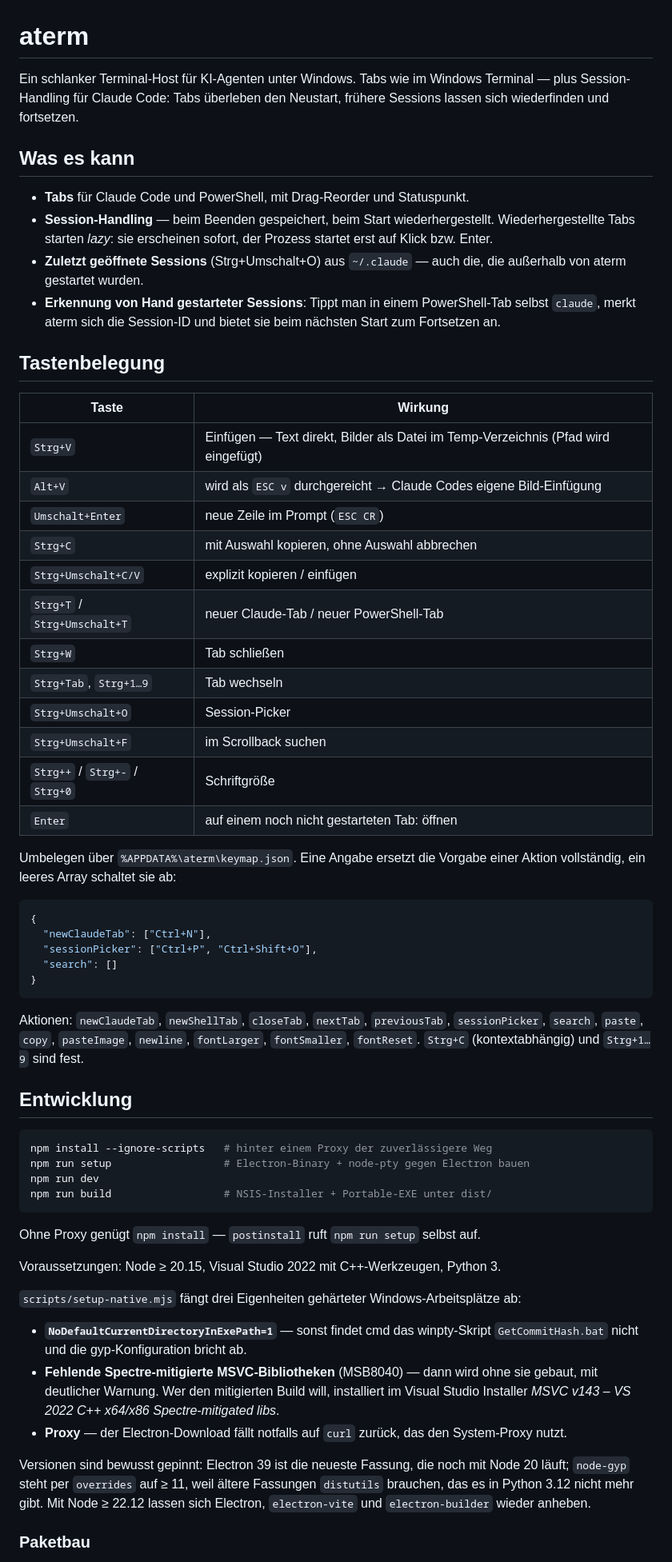
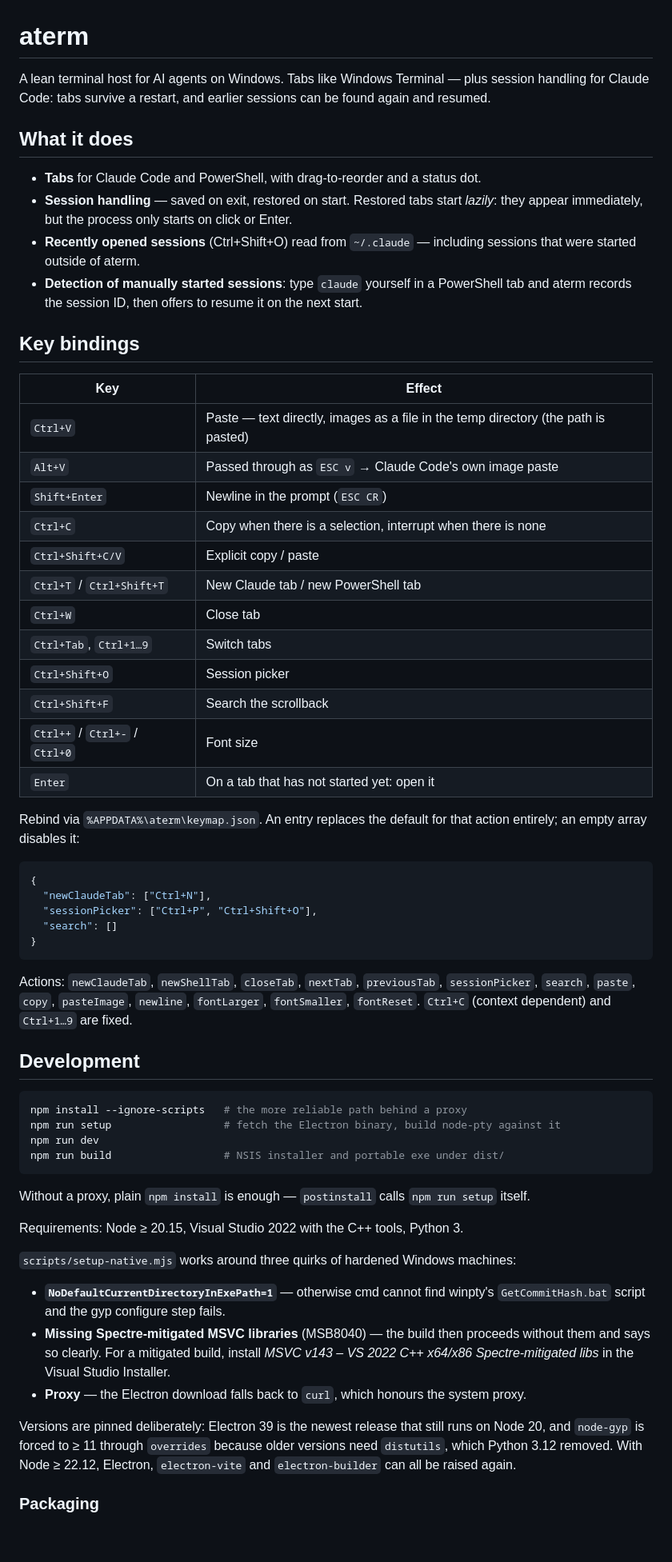
Before and after one commit to cgri/aterm, a Markdown page: README.md, the part around one of its changes. Shown at 80% size. Drawn GitHub-style; blank space fills up the shorter version.

Commit message:
Translate README to English

````diff
--- a/README.md
+++ b/README.md
@@ -1,40 +1,38 @@
 # aterm
 
-Ein schlanker Terminal-Host für KI-Agenten unter Windows. Tabs wie im Windows
-Terminal — plus Session-Handling für Claude Code: Tabs überleben den Neustart,
-frühere Sessions lassen sich wiederfinden und fortsetzen.
+A lean terminal host for AI agents on Windows. Tabs like Windows Terminal — plus
+session handling for Claude Code: tabs survive a restart, and earlier sessions can
+be found again and resumed.
 
-## Was es kann
+## What it does
 
-- **Tabs** für Claude Code und PowerShell, mit Drag-Reorder und Statuspunkt.
-- **Session-Handling** — beim Beenden gespeichert, beim Start wiederhergestellt.
-  Wiederhergestellte Tabs starten *lazy*: sie erscheinen sofort, der Prozess
-  startet erst auf Klick bzw. Enter.
-- **Zuletzt geöffnete Sessions** (Strg+Umschalt+O) aus `~/.claude` — auch die,
-  die außerhalb von aterm gestartet wurden.
-- **Erkennung von Hand gestarteter Sessions**: Tippt man in einem PowerShell-Tab
-  selbst `claude`, merkt aterm sich die Session-ID und bietet sie beim
-  nächsten Start zum Fortsetzen an.
+- **Tabs** for Claude Code and PowerShell, with drag-to-reorder and a status dot.
+- **Session handling** — saved on exit, restored on start. Restored tabs start
+  *lazily*: they appear immediately, but the process only starts on click or Enter.
+- **Recently opened sessions** (Ctrl+Shift+O) read from `~/.claude` — including
+  sessions that were started outside of aterm.
+- **Detection of manually started sessions**: type `claude` yourself in a PowerShell
+  tab and aterm records the session ID, then offers to resume it on the next start.
 
-## Tastenbelegung
+## Key bindings
 
-| Taste | Wirkung |
+| Key | Effect |
 |---|---|
-| `Strg+V` | Einfügen — Text direkt, Bilder als Datei im Temp-Verzeichnis (Pfad wird eingefügt) |
-| `Alt+V` | wird als `ESC v` durchgereicht → Claude Codes eigene Bild-Einfügung |
-| `Umschalt+Enter` | neue Zeile im Prompt (`ESC CR`) |
-| `Strg+C` | mit Auswahl kopieren, ohne Auswahl abbrechen |
-| `Strg+Umschalt+C/V` | explizit kopieren / einfügen |
-| `Strg+T` / `Strg+Umschalt+T` | neuer Claude-Tab / neuer PowerShell-Tab |
-| `Strg+W` | Tab schließen |
-| `Strg+Tab`, `Strg+1…9` | Tab wechseln |
-| `Strg+Umschalt+O` | Session-Picker |
-| `Strg+Umschalt+F` | im Scrollback suchen |
-| `Strg++` / `Strg+-` / `Strg+0` | Schriftgröße |
-| `Enter` | auf einem noch nicht gestarteten Tab: öffnen |
+| `Ctrl+V` | Paste — text directly, images as a file in the temp directory (the path is pasted) |
+| `Alt+V` | Passed through as `ESC v` → Claude Code's own image paste |
+| `Shift+Enter` | Newline in the prompt (`ESC CR`) |
+| `Ctrl+C` | Copy when there is a selection, interrupt when there is none |
+| `Ctrl+Shift+C/V` | Explicit copy / paste |
+| `Ctrl+T` / `Ctrl+Shift+T` | New Claude tab / new PowerShell tab |
+| `Ctrl+W` | Close tab |
+| `Ctrl+Tab`, `Ctrl+1…9` | Switch tabs |
+| `Ctrl+Shift+O` | Session picker |
+| `Ctrl+Shift+F` | Search the scrollback |
+| `Ctrl++` / `Ctrl+-` / `Ctrl+0` | Font size |
+| `Enter` | On a tab that has not started yet: open it |
 
-Umbelegen über `%APPDATA%\aterm\keymap.json`. Eine Angabe ersetzt die Vorgabe
-einer Aktion vollständig, ein leeres Array schaltet sie ab:
+Rebind via `%APPDATA%\aterm\keymap.json`. An entry replaces the default for that
+action entirely; an empty array disables it:
 
 ```json
 {
@@ -44,37 +42,39 @@ einer Aktion vollständig, ein leeres Array schaltet sie ab:
 }
 ```
 
-Aktionen: `newClaudeTab`, `newShellTab`, `closeTab`, `nextTab`, `previousTab`,
+Actions: `newClaudeTab`, `newShellTab`, `closeTab`, `nextTab`, `previousTab`,
 `sessionPicker`, `search`, `paste`, `copy`, `pasteImage`, `newline`, `fontLarger`,
-`fontSmaller`, `fontReset`. `Strg+C` (kontextabhängig) und `Strg+1…9` sind fest.
+`fontSmaller`, `fontReset`. `Ctrl+C` (context dependent) and `Ctrl+1…9` are fixed.
 
-## Entwicklung
+## Development
 
 ```powershell
-npm install --ignore-scripts   # hinter einem Proxy der zuverlässigere Weg
-npm run setup                  # Electron-Binary + node-pty gegen Electron bauen
+npm install --ignore-scripts   # the more reliable path behind a proxy
+npm run setup                  # fetch the Electron binary, build node-pty against it
 npm run dev
-npm run build                  # NSIS-Installer + Portable-EXE unter dist/
+npm run build                  # NSIS installer and portable exe under dist/
 ```
 
-Ohne Proxy genügt `npm install` — `postinstall` ruft `npm run setup` selbst auf.
+Without a proxy, plain `npm install` is enough — `postinstall` calls `npm run setup`
+itself.
 
-Voraussetzungen: Node ≥ 20.15, Visual Studio 2022 mit C++-Werkzeugen, Python 3.
+Requirements: Node ≥ 20.15, Visual Studio 2022 with the C++ tools, Python 3.
 
-`scripts/setup-native.mjs` fängt drei Eigenheiten gehärteter Windows-Arbeitsplätze ab:
+`scripts/setup-native.mjs` works around three quirks of hardened Windows machines:
 
-- **`NoDefaultCurrentDirectoryInExePath=1`** — sonst findet cmd das winpty-Skript
-  `GetCommitHash.bat` nicht und die gyp-Konfiguration bricht ab.
-- **Fehlende Spectre-mitigierte MSVC-Bibliotheken** (MSB8040) — dann wird ohne sie
-  gebaut, mit deutlicher Warnung. Wer den mitigierten Build will, installiert im
-  Visual Studio Installer *MSVC v143 – VS 2022 C++ x64/x86 Spectre-mitigated libs*.
-- **Proxy** — der Electron-Download fällt notfalls auf `curl` zurück, das den
-  System-Proxy nutzt.
+- **`NoDefaultCurrentDirectoryInExePath=1`** — otherwise cmd cannot find winpty's
+  `GetCommitHash.bat` script and the gyp configure step fails.
+- **Missing Spectre-mitigated MSVC libraries** (MSB8040) — the build then proceeds
+  without them and says so clearly. For a mitigated build, install
+  *MSVC v143 – VS 2022 C++ x64/x86 Spectre-mitigated libs* in the Visual Studio
+  Installer.
+- **Proxy** — the Electron download falls back to `curl`, which honours the system
+  proxy.
 
-Versionen sind bewusst gepinnt: Electron 39 ist die neueste Fassung, die noch mit
-Node 20 läuft; `node-gyp` steht per `overrides` auf ≥ 11, weil ältere Fassungen
-`distutils` brauchen, das es in Python 3.12 nicht mehr gibt. Mit Node ≥ 22.12
-lassen sich Electron, `electron-vite` und `electron-builder` wieder anheben.
+Versions are pinned deliberately: Electron 39 is the newest release that still runs
+on Node 20, and `node-gyp` is forced to ≥ 11 through `overrides` because older
+versions need `distutils`, which Python 3.12 removed. With Node ≥ 22.12, Electron,
+`electron-vite` and `electron-builder` can all be raised again.
 
-### Paketbau
+### Packaging
 
````
Also changed, not shown: other parts of README.md (+43 -43 lines).
